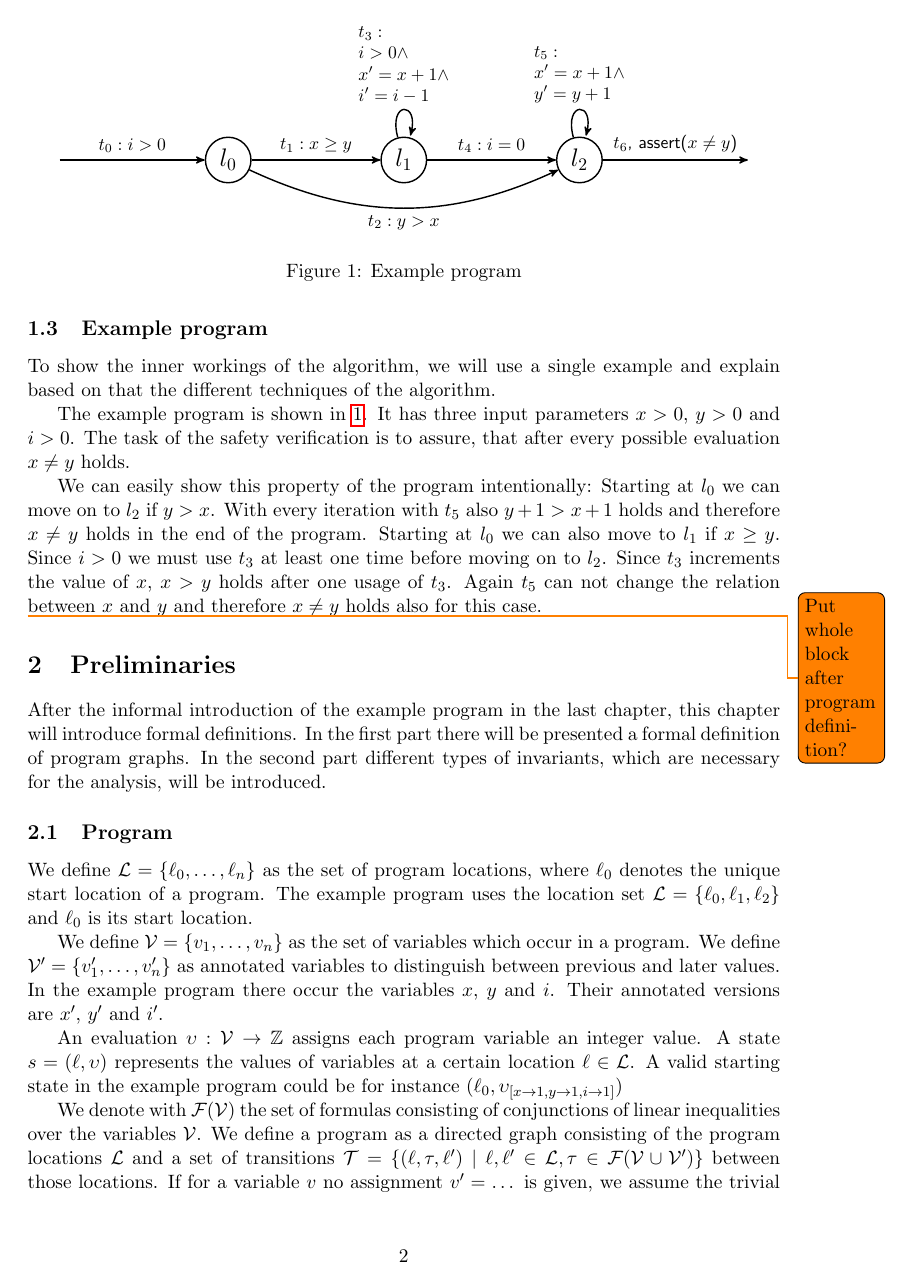
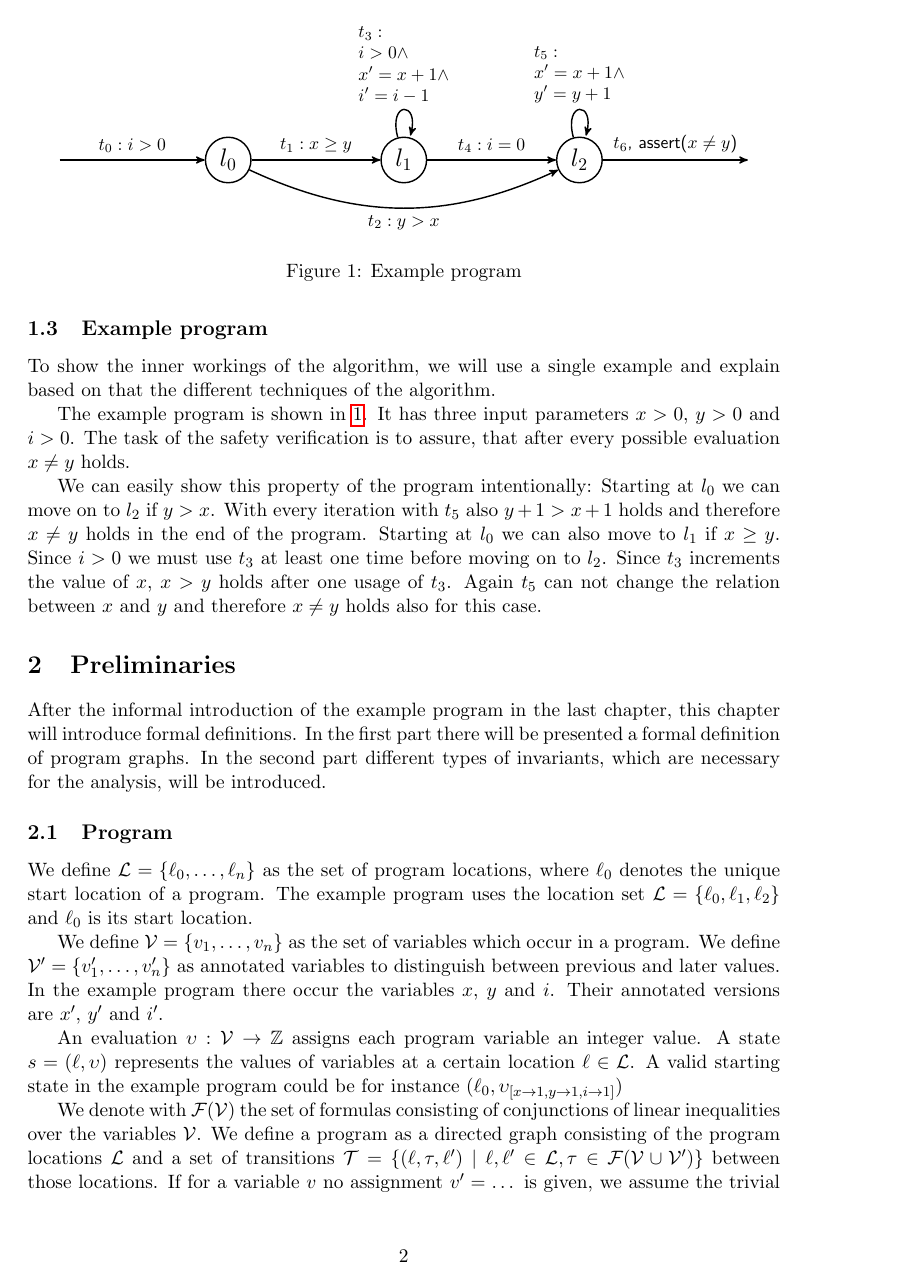
Before and after one commit to fboeller/paper-compositional-safety-verification, LaTeX slides (script/main.tex, which reads script/introduction.tex): page 2 of 9. Compiled offline with pdfLaTeX.

Commit message:
Removed not-todo todos

```diff
--- a/script/introduction.tex
+++ b/script/introduction.tex
@@ -40,5 +40,3 @@ Starting at $l_0$ we can also move to $l_1$ if $x \geq y$.
 Since $i>0$ we must use $t_3$ at least one time before moving on to $l_2$.
 Since $t_3$ increments the value of $x$, $x > y$ holds after one usage of $t_3$.
 Again $t_5$ can not change the relation between $x$ and $y$ and therefore $x \neq y$ holds also for this case.
-
-\todo{Put whole block after program definition?}
```
Also changed, not shown: script/preliminaries.tex (+0 -2 lines).
